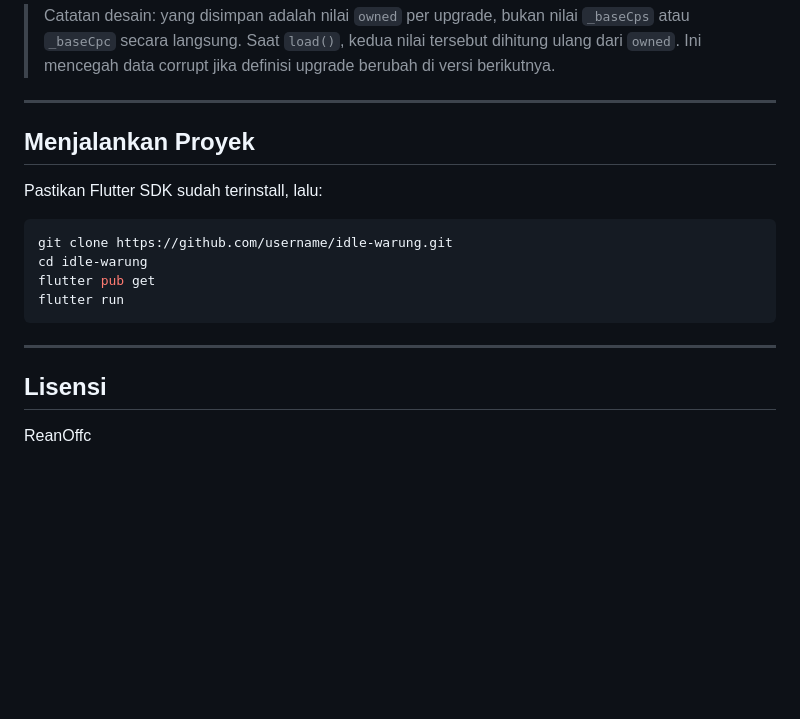
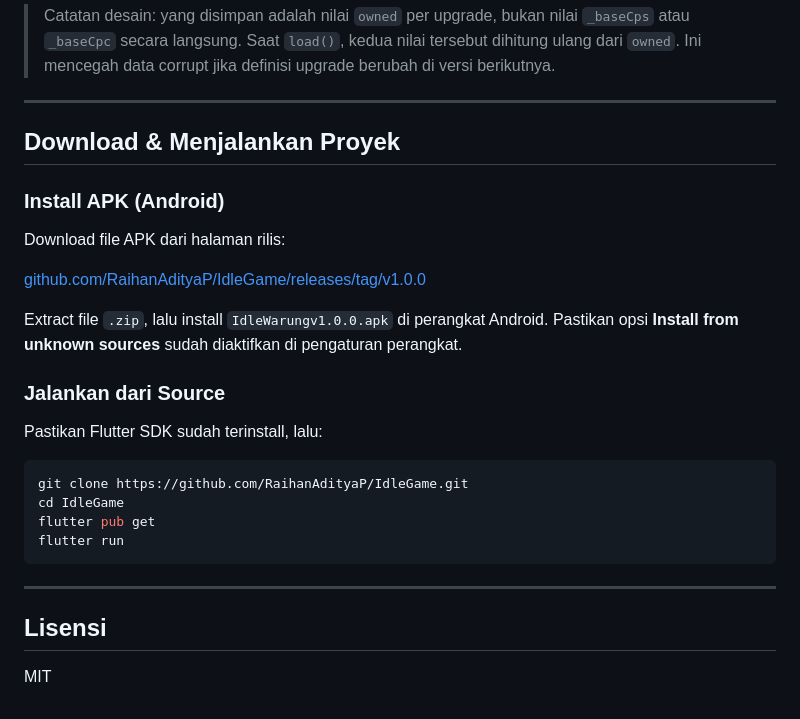
Before and after one commit to RaihanAdityaP/IdleGame, a Markdown page: README.md, the part around the change. Rendered like a GitHub page; blank space fills up the shorter version.

Commit message:
updated release section
updated release section

````diff
--- a/README.md
+++ b/README.md
@@ -100,13 +100,23 @@ Data yang disimpan ke SharedPreferences:
 
 ---
 
-## Menjalankan Proyek
+## Download & Menjalankan Proyek
+
+### Install APK (Android)
+
+Download file APK dari halaman rilis:
+
+[github.com/RaihanAdityaP/IdleGame/releases/tag/v1.0.0](https://github.com/RaihanAdityaP/IdleGame/releases/tag/v1.0.0)
+
+Extract file `.zip`, lalu install `IdleWarungv1.0.0.apk` di perangkat Android. Pastikan opsi **Install from unknown sources** sudah diaktifkan di pengaturan perangkat.
+
+### Jalankan dari Source
 
 Pastikan Flutter SDK sudah terinstall, lalu:
 
 ```bash
-git clone https://github.com/username/idle-warung.git
-cd idle-warung
+git clone https://github.com/RaihanAdityaP/IdleGame.git
+cd IdleGame
 flutter pub get
 flutter run
 ```
@@ -115,4 +125,4 @@ flutter run
 
 ## Lisensi
 
-ReanOffc
+MIT
````
